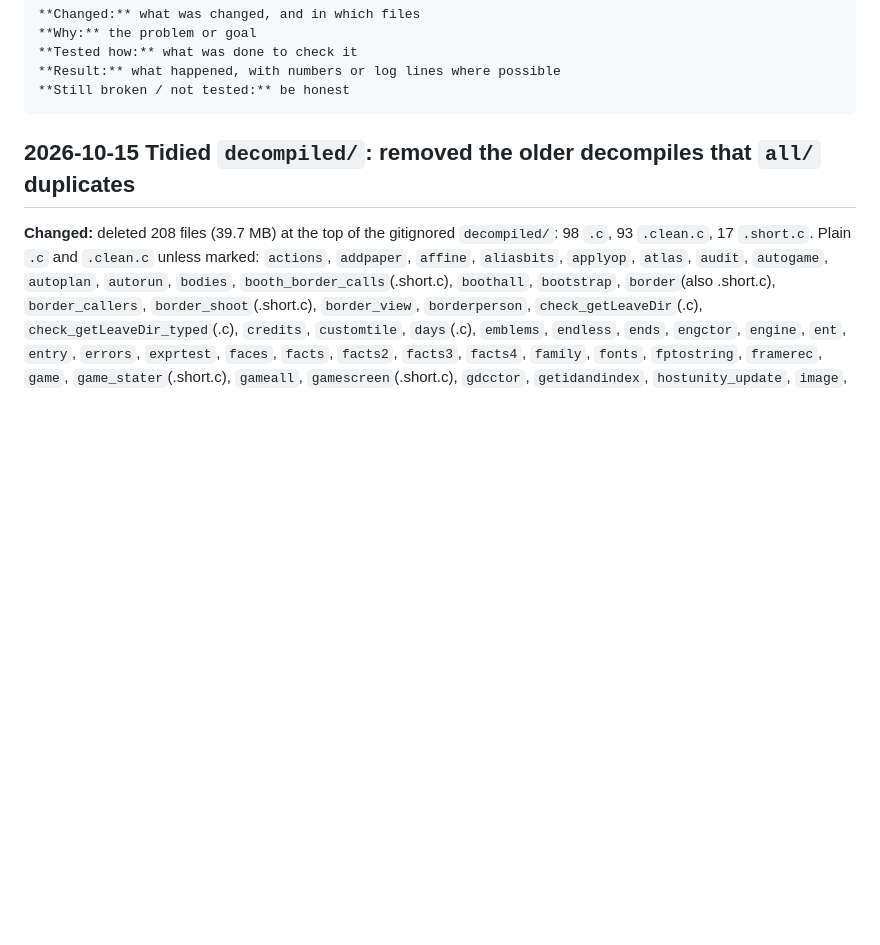
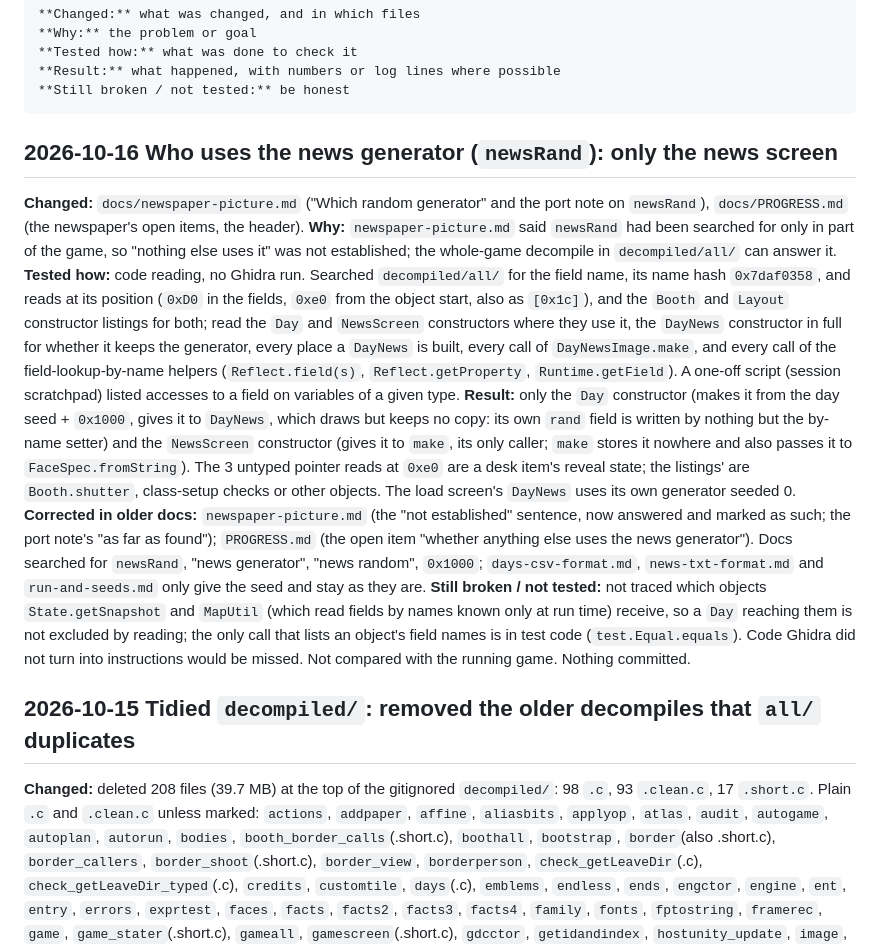
Before and after one commit to farhansolodev/papersplease_rea, a Markdown page: MODLOG.md, the part around the change. Rendered like a GitHub page; blank space fills up the shorter version.

````diff
--- a/MODLOG.md
+++ b/MODLOG.md
@@ -13,6 +13,15 @@ below this header. "Tested" means it was actually run; otherwise write
 **Result:** what happened, with numbers or log lines where possible
 **Still broken / not tested:** be honest
 ```
+
+## 2026-10-16 Who uses the news generator (`newsRand`): only the news screen
+
+**Changed:** `docs/newspaper-picture.md` ("Which random generator" and the port note on `newsRand`), `docs/PROGRESS.md` (the newspaper's open items, the header).
+**Why:** `newspaper-picture.md` said `newsRand` had been searched for only in part of the game, so "nothing else uses it" was not established; the whole-game decompile in `decompiled/all/` can answer it.
+**Tested how:** code reading, no Ghidra run. Searched `decompiled/all/` for the field name, its name hash `0x7daf0358`, and reads at its position (`0xD0` in the fields, `0xe0` from the object start, also as `[0x1c]`), and the `Booth` and `Layout` constructor listings for both; read the `Day` and `NewsScreen` constructors where they use it, the `DayNews` constructor in full for whether it keeps the generator, every place a `DayNews` is built, every call of `DayNewsImage.make`, and every call of the field-lookup-by-name helpers (`Reflect.field(s)`, `Reflect.getProperty`, `Runtime.getField`). A one-off script (session scratchpad) listed accesses to a field on variables of a given type.
+**Result:** only the `Day` constructor (makes it from the day seed + `0x1000`, gives it to `DayNews`, which draws but keeps no copy: its own `rand` field is written by nothing but the by-name setter) and the `NewsScreen` constructor (gives it to `make`, its only caller; `make` stores it nowhere and also passes it to `FaceSpec.fromString`). The 3 untyped pointer reads at `0xe0` are a desk item's reveal state; the listings' are `Booth.shutter`, class-setup checks or other objects. The load screen's `DayNews` uses its own generator seeded 0.
+**Corrected in older docs:** `newspaper-picture.md` (the "not established" sentence, now answered and marked as such; the port note's "as far as found"); `PROGRESS.md` (the open item "whether anything else uses the news generator"). Docs searched for `newsRand`, "news generator", "news random", `0x1000`; `days-csv-format.md`, `news-txt-format.md` and `run-and-seeds.md` only give the seed and stay as they are.
+**Still broken / not tested:** not traced which objects `State.getSnapshot` and `MapUtil` (which read fields by names known only at run time) receive, so a `Day` reaching them is not excluded by reading; the only call that lists an object's field names is in test code (`test.Equal.equals`). Code Ghidra did not turn into instructions would be missed. Not compared with the running game. Nothing committed.
 
 ## 2026-10-15 Tidied `decompiled/`: removed the older decompiles that `all/` duplicates
 
````
Also changed, not shown: docs/PROGRESS.md (+5 -2 lines), docs/newspaper-picture.md (+24 -6 lines).
